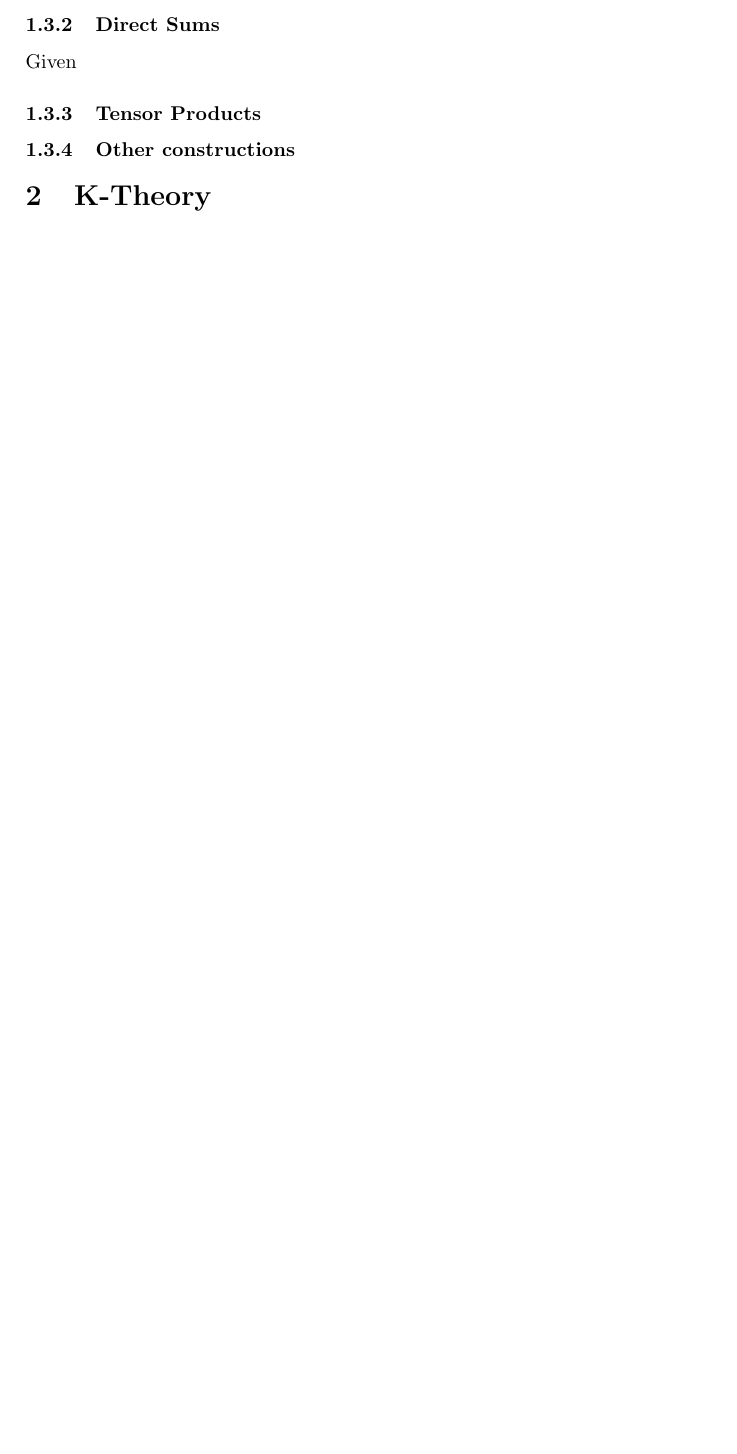
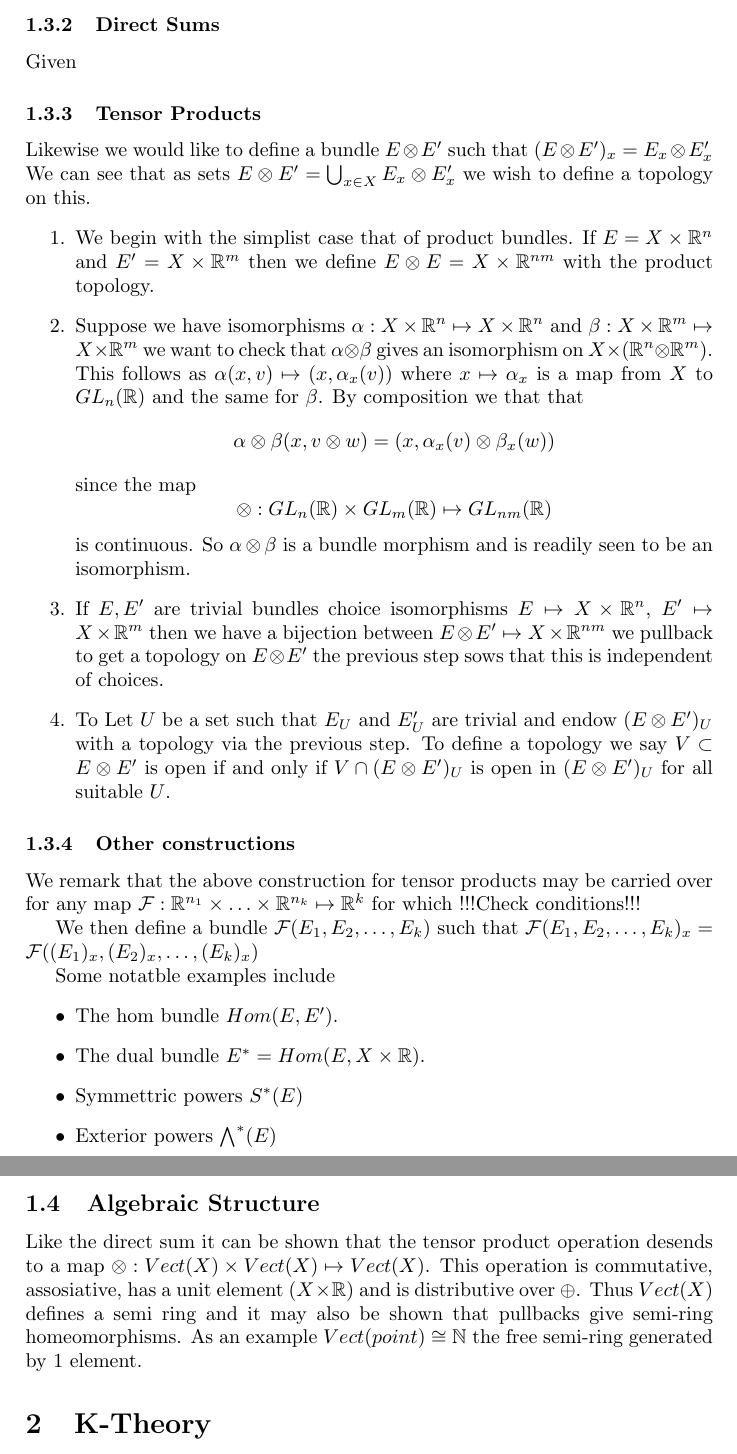
Before and after one commit to robertgoss/K---Theory, a LaTeX document (K-Theory.tex): part of page 4 of 4 before the commit and two parts of pages 4 and 5 of 5 after it, the two joined at a grey line, cut so that both start at the same text, the shorter picture padded with empty space. Compiled offline with pdfLaTeX.

Commit message:
Added tensor product,other constructions and algebraic stucture sections

```diff
--- a/K-Theory.tex
+++ b/K-Theory.tex
@@ -21,6 +21,7 @@
 
 %Useful macros
 %Blackboard bold
+\newcommand{\NN}{\mathbb{N}}
 \newcommand{\RR}{\mathbb{R}}
 \newcommand{\CC}{\mathbb{C}}
 \newcommand{\HH}{\mathbb{H}}
@@ -192,7 +193,50 @@ Given
 
 \subsubsection{Tensor Products}
 
+Likewise we would like to define a bundle $E\otimes E'$ such that $(E\otimes E')_x=E_x\otimes E'_x$
+We can see that as sets $E\otimes E'=\bigcup_{x\in X}E_x\otimes E'_x$ we wish to define a topology on this.
+\begin{enumerate}
+ \item We begin with the simplist case that of product bundles. If $E=X\times \RR^n$ and $E'=X\times \RR^m$
+then we define $E\otimes E = X\times \RR^{n m}$ with the product topology.
+ \item Suppose we have isomorphisms $\alpha:X\times\RR^n\mapsto X\times\RR^n$ and
+$\beta:X\times\RR^m\mapsto X\times\RR^m$ we want to check that $\alpha\otimes\beta$ gives an
+isomorphism on $X\times(\RR^n\otimes\RR^m)$. This follows as $\alpha(x,v)\mapsto(x,\alpha_x(v))$ where
+$x\mapsto\alpha_x$ is a map from $X$ to $GL_n(\RR)$ and the same for $\beta$. By composition we that that
+$$\alpha\otimes\beta(x,v\otimes w)=(x,\alpha_x(v)\otimes\beta_x(w))$$
+since the map
+$$\otimes:GL_n(\RR)\times GL_m(\RR)\mapsto GL_{n m}(\RR)$$
+is continuous. So $\alpha\otimes\beta$ is a bundle morphism and is readily seen to be an isomorphism.
+ \item If $E, E'$ are trivial bundles choice isomorphisms $E\mapsto X\times\RR^n$, $E'\mapsto X\times\RR^m$
+then we have a bijection between $E\otimes E'\mapsto X\times\RR^{n m}$ we pullback to get a topology
+on $E\otimes E'$ the previous step sows that this is independent of choices.
+ \item To Let $U$ be a set such that $E_U$ and $E'_U$ are trivial and endow $(E\otimes E')_U$ with a topology via the previous
+step. To define a topology we say $V\subset E\otimes E'$ is open if and only if $V\cap (E\otimes E')_U$ is open in $(E\otimes E')_U$
+for all suitable $U$.
+\end{enumerate}
+
+
 \subsubsection{Other constructions}
+
+We remark that the above construction for tensor products may be carried over for any map $\mathcal{F}:\RR^{n_1}\times\ldots\times\RR^{n_k}\mapsto\RR^k$
+for which !!!Check conditions!!!
+
+We then define a bundle $\mathcal{F}(E_1,E_2,\ldots,E_k)$ such that $\mathcal{F}(E_1,E_2,\ldots,E_k)_x = \mathcal{F}((E_1)_x,(E_2)_x,\ldots,(E_k)_x)$
+
+Some notatble examples include
+\begin{itemize}
+ \item The hom bundle $Hom(E,E')$.
+ \item The dual bundle $E^\ast = Hom(E,X\times\RR)$.
+ \item Symmettric powers $S^\ast(E)$
+ \item Exterior powers $\bigwedge^\ast(E)$
+\end{itemize}
+
+\subsection{Algebraic Structure}
+
+Like the direct sum it can be shown that the tensor product operation desends to a map
+$\otimes:Vect(X)\times Vect(X)\mapsto Vect(X)$. This operation is commutative, assosiative, has a unit element
+($X\times\RR$) and is distributive over $\oplus$. Thus $Vect(X)$ defines a semi ring and it may also be shown that
+pullbacks give semi-ring homeomorphisms. As an example $Vect(point)\cong\NN$ the free semi-ring generated by 1 element.
+
 
 \section{K-Theory}
 
```
